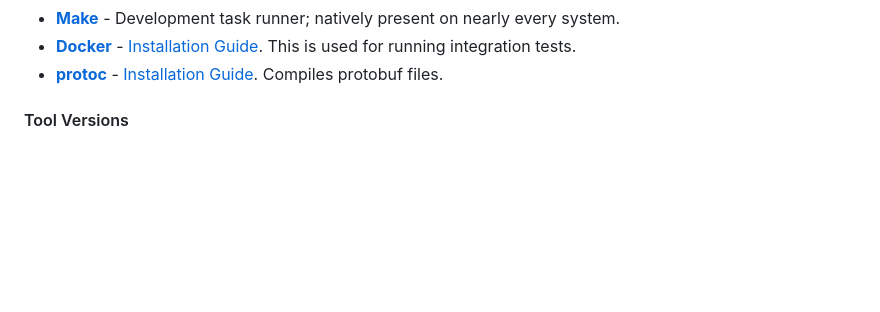
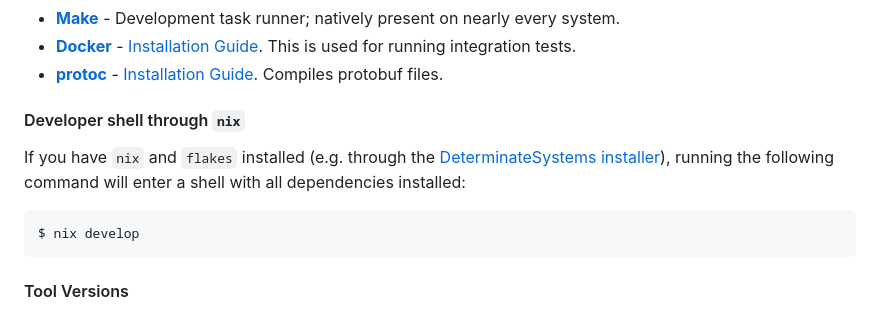
Before and after one commit to stacks-network/sbtc, a Markdown page: README.md, the part around the change. Drawn GitHub-style; blank space fills up the shorter version.

Commit message:
Add note about `nix`

````diff
--- a/README.md
+++ b/README.md
@@ -38,6 +38,16 @@ The following are the developer tools that you should install on your local mach
 - **[Make](https://www.gnu.org/software/make/)** - Development task runner; natively present on nearly every system.
 - **[Docker](https://docs.docker.com/manuals/)** - [Installation Guide](https://docs.docker.com/desktop/). This is used for running integration tests.
 - **[protoc](https://github.com/protocolbuffers/protobuf)** - [Installation Guide](https://grpc.io/docs/protoc-installation/). Compiles protobuf files.
+
+#### Developer shell through `nix`
+
+If you have `nix` and `flakes` installed (e.g. through the [DeterminateSystems
+installer](https://github.com/DeterminateSystems/nix-installer)), running the
+following command will enter a shell with all dependencies installed:
+
+```bash
+$ nix develop
+```
 
 #### Tool Versions
 
````
